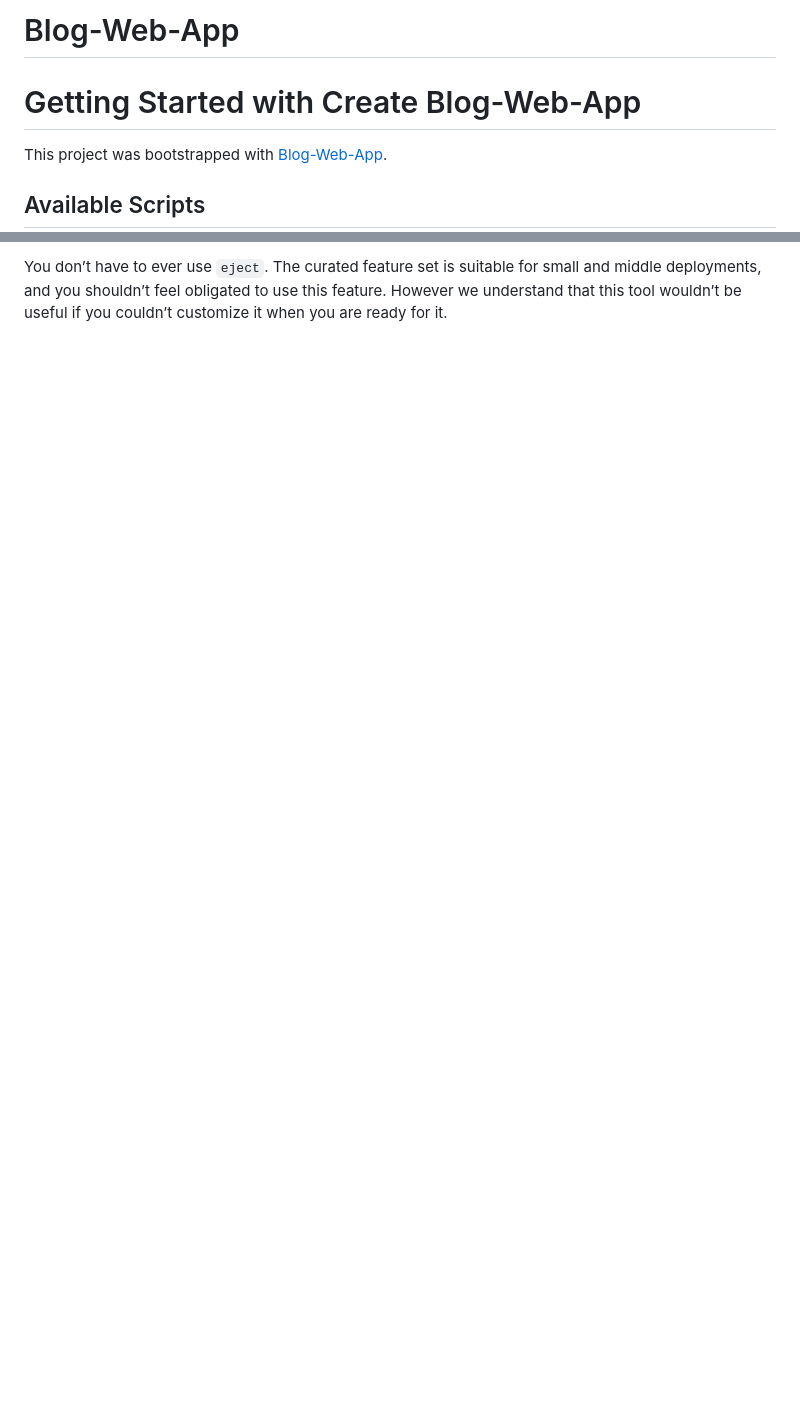
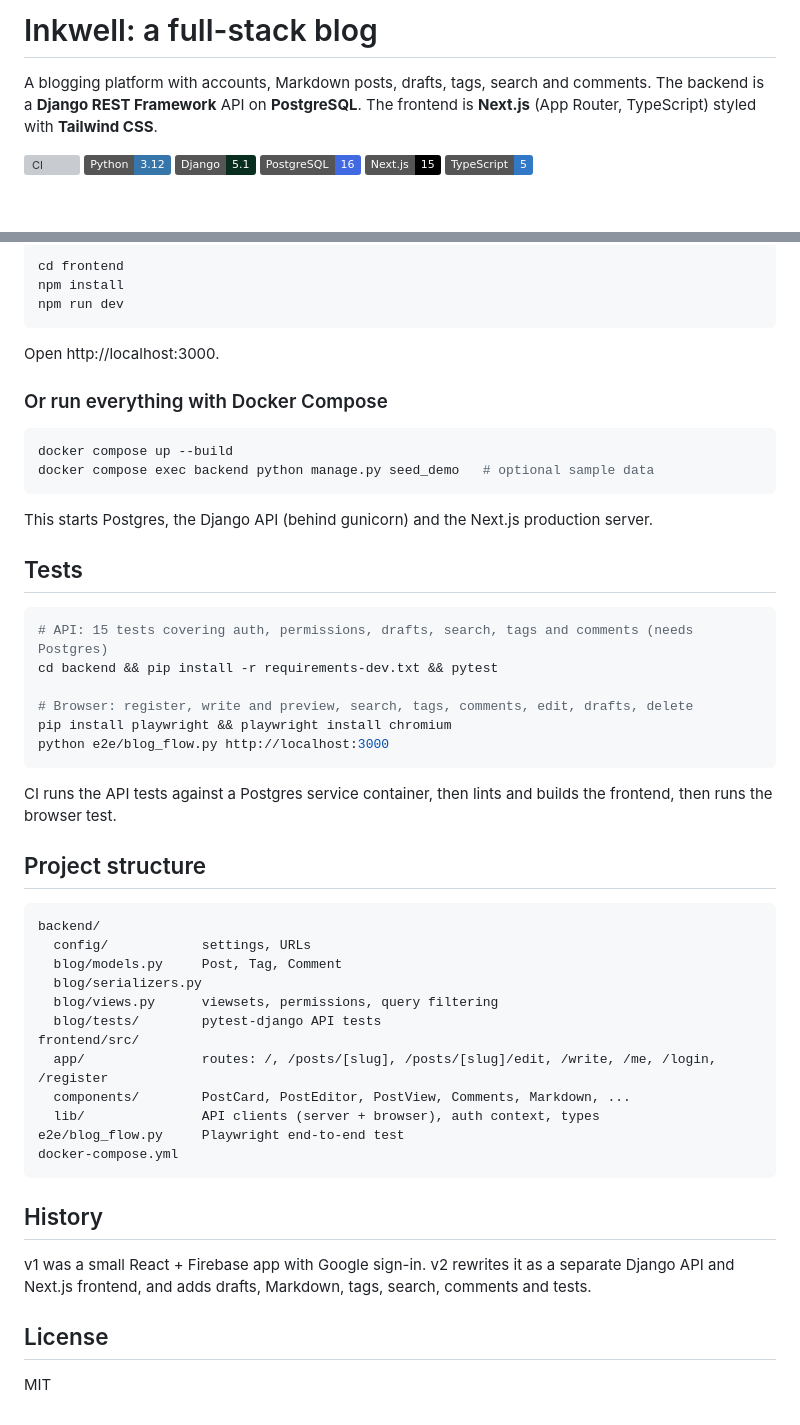
Before and after one commit to dhananjay1906/Blog-Web-App, a Markdown page: README.md, 2 parts joined by grey strips. Rendered like a GitHub page; badges without logos; blank space fills up the shorter version; grey boxes are pictures that could not be loaded.

````diff
--- a/README.md
+++ b/README.md
@@ -1,7 +1,12 @@
-# Blog-Web-App
-# Getting Started with Create Blog-Web-App
+# Inkwell: a full-stack blog
 
-This project was bootstrapped with [Blog-Web-App](https://github.com/facebook/create-react-app).
+A blogging platform with accounts, Markdown posts, drafts, tags, search and comments.
+The backend is a **Django REST Framework** API on **PostgreSQL**. The frontend is **Next.js** (App Router, TypeScript) styled with **Tailwind CSS**.
 
-## Available Scripts
+![CI](https://github.com/dhananjay1906/Blog-Web-App/actions/workflows/ci.yml/badge.svg)
+![Python](https://img.shields.io/badge/Python-3.12-3776AB?logo=python&logoColor=white)
+![Django](https://img.shields.io/badge/Django-5.1-092E20?logo=django&logoColor=white)
+![PostgreSQL](https://img.shields.io/badge/PostgreSQL-16-4169E1?logo=postgresql&logoColor=white)
+![Next.js](https://img.shields.io/badge/Next.js-15-000000?logo=nextdotjs&logoColor=white)
+![TypeScript](https://img.shields.io/badge/TypeScript-5-3178C6?logo=typescript&logoColor=white)
 
@@ -42,2 +80,55 @@ Instead, it will copy all the configuration files and the transitive dependencie
 
-You don’t have to ever use `eject`. The curated feature set is suitable for small and middle deployments, and you shouldn’t feel obligated to use this feature. However we understand that this tool wouldn’t be useful if you couldn’t customize it when you are ready for it.
+```bash
+cd frontend
+npm install
+npm run dev
+```
+
+Open http://localhost:3000.
+
+### Or run everything with Docker Compose
+
+```bash
+docker compose up --build
+docker compose exec backend python manage.py seed_demo   # optional sample data
+```
+
+This starts Postgres, the Django API (behind gunicorn) and the Next.js production server.
+
+## Tests
+
+```bash
+# API: 15 tests covering auth, permissions, drafts, search, tags and comments (needs Postgres)
+cd backend && pip install -r requirements-dev.txt && pytest
+
+# Browser: register, write and preview, search, tags, comments, edit, drafts, delete
+pip install playwright && playwright install chromium
+python e2e/blog_flow.py http://localhost:3000
+```
+
+CI runs the API tests against a Postgres service container, then lints and builds the frontend, then runs the browser test.
+
+## Project structure
+
+```
+backend/
+  config/            settings, URLs
+  blog/models.py     Post, Tag, Comment
+  blog/serializers.py
+  blog/views.py      viewsets, permissions, query filtering
+  blog/tests/        pytest-django API tests
+frontend/src/
+  app/               routes: /, /posts/[slug], /posts/[slug]/edit, /write, /me, /login, /register
+  components/        PostCard, PostEditor, PostView, Comments, Markdown, ...
+  lib/               API clients (server + browser), auth context, types
+e2e/blog_flow.py     Playwright end-to-end test
+docker-compose.yml
+```
+
+## History
+
+v1 was a small React + Firebase app with Google sign-in. v2 rewrites it as a separate Django API and Next.js frontend, and adds drafts, Markdown, tags, search, comments and tests.
+
+## License
+
+MIT
````
Also changed, not shown: other parts of README.md (+53 -20 lines), docs/editor.png (added), docs/home.png (added), docs/post.png (added), 1 other file.
